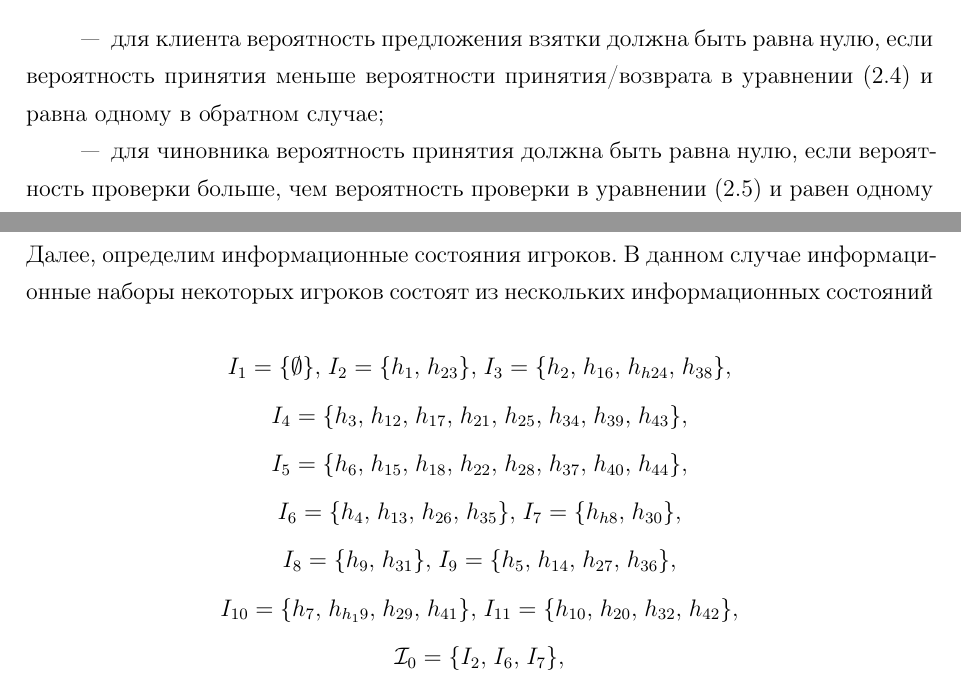
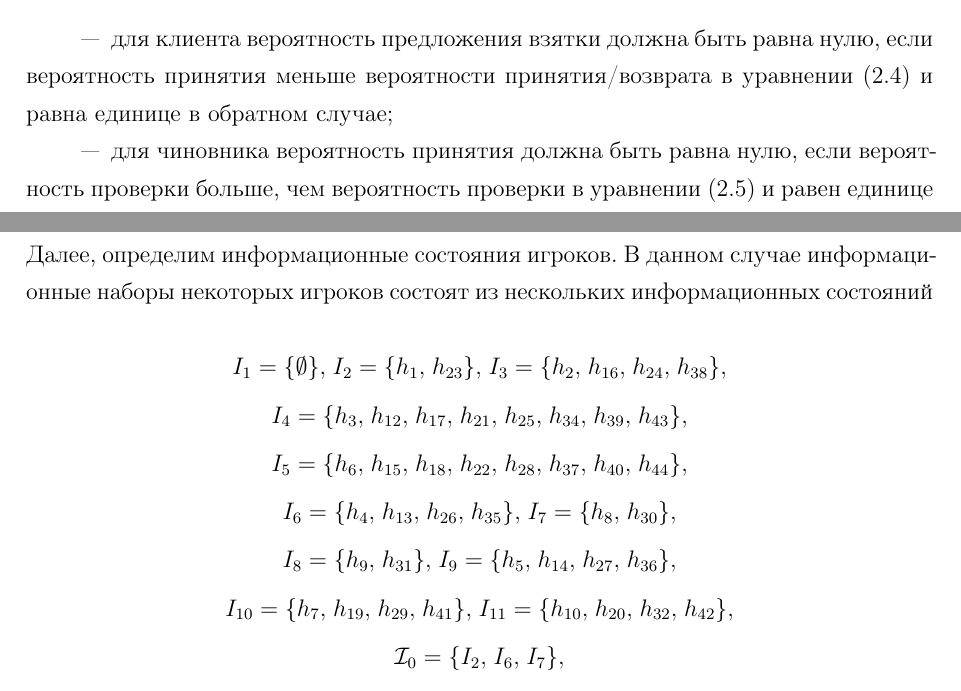
Before and after one commit to sychyov12/kursovaya2021, a LaTeX document (0-main.tex, which reads 32-chapter-two.tex, 33-chapter-three.tex): two parts of pages 12 and 27 of 35, joined at a grey line, cut so that both start at the same text. Compiled offline with pdfLaTeX; a LaTeX package or settings file that is missing is left out.

Commit message:
15.06.22

```diff
--- a/32-chapter-two.tex
+++ b/32-chapter-two.tex
@@ -67,8 +67,8 @@
 \par
 Относительно полученных значений можно отметить следующие предположения:
 \begin{itemize}
-	\item для клиента вероятность предложения взятки должна быть равна нулю, если вероятность принятия меньше вероятности принятия/возврата в уравнении (\ref{eq:2.4}) и равна одному в обратном случае;
-	\item для чиновника вероятность принятия должна быть равна нулю, если вероятность проверки больше, чем вероятность проверки в уравнении (\ref{eq:2.5}) и равен одному в обратном случае;
+	\item для клиента вероятность предложения взятки должна быть равна нулю, если вероятность принятия меньше вероятности принятия/возврата в уравнении (\ref{eq:2.4}) и равна единице в обратном случае;
+	\item для чиновника вероятность принятия должна быть равна нулю, если вероятность проверки больше, чем вероятность проверки в уравнении (\ref{eq:2.5}) и равен единице в обратном случае;
 	\item для инспектора вероятность проверки должна быть равна нулю, если вероятность предложения взятки меньше, чем вероятность предложения взятки в уравнении(\ref{eq:2.6}) и равна единице в обратном случае.
 \end{itemize}
 \par
--- a/33-chapter-three.tex
+++ b/33-chapter-three.tex
@@ -242,12 +242,12 @@ $$	h_{44} = \{\text{ПровЧин}, \text{НеCовКр}, \text{НеCовКр},
 \end{equation*}
 Далее, определим информационные состояния игроков. В данном случае информационные наборы некоторых игроков состоят из нескольких информационных состояний
 
- $$	I_1 = \{\emptyset\},\; I_2 = \{h_{1},\; h_{23}\},\;	I_3 = \{h_{2},\; h_{16},\; h_{h24},\; h_{38}\},  $$
+ $$	I_1 = \{\emptyset\},\; I_2 = \{h_{1},\; h_{23}\},\;	I_3 = \{h_{2},\; h_{16},\; h_{24},\; h_{38}\},  $$
  $$	I_4 = \{h_{3},\;h_{12},\;h_{17},\;h_{21},\;h_{25},\;h_{34},\;h_{39},\;h_{43}\}, $$
  $$	I_5 = \{h_{6},\;h_{15},\;h_{18},\;h_{22},\;h_{28},\;h_{37},\;h_{40},\;h_{44}\}, $$
- $$	I_6 = \{h_{4},\;h_{13},\;h_{26},\;h_{35}\},\; I_7 = \{h_{h8},\; h_{30}\},$$
+ $$	I_6 = \{h_{4},\;h_{13},\;h_{26},\;h_{35}\},\; I_7 = \{h_{8},\; h_{30}\},$$
  $$	I_8 = \{h_{9},\;h_{31}\},\;I_9 = \{h_{5},\;h_{14},\;h_{27},\;h_{36}\},  $$
- $$	I_{10} = \{h_{7},\;h_{h_19},\;h_{29},\;h_{41}\},\;I_{11} = \{h_{10},\;h_{20},\;h_{32},\;h_{42}\}, $$
+ $$	I_{10} = \{h_{7},\;h_{19},\;h_{29},\;h_{41}\},\;I_{11} = \{h_{10},\;h_{20},\;h_{32},\;h_{42}\}, $$
  $$	\mathcal{I}_0 = \{I_2,\;I_6,\;I_7\},  $$
  $$	\mathcal{I}_1 = \{I_3,\;I_{10}\},  $$
  $$	\mathcal{I}_2 = \{I_4,\;I_5,\;I_8,\;I_9,\;I_{11}\},  $$
```
Also changed, not shown: abstract.tex (+1 -1 lines), 2 other files.
